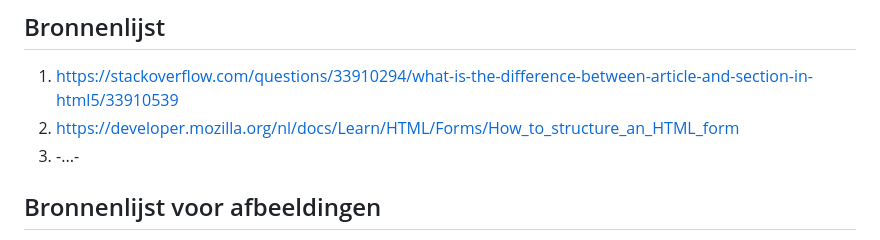
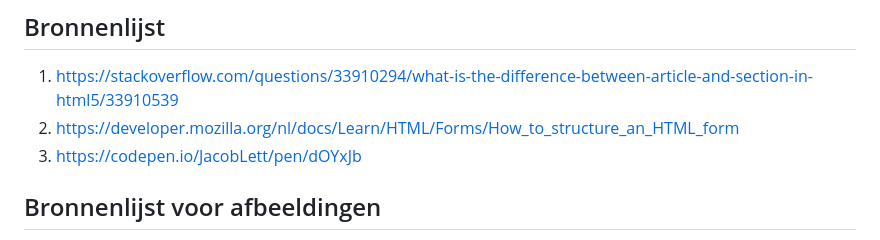
Before and after one commit to PizzaBoy35/BlokWeb, a Markdown page: readme.md, the part around the change. Drawn GitHub-style.

```diff
--- a/readme.md
+++ b/readme.md
@@ -8,7 +8,7 @@ Markdown cheat cheet: [Hulp bij het schrijven van Markdown](https://github.com/a
 ## Bronnenlijst
 1. https://stackoverflow.com/questions/33910294/what-is-the-difference-between-article-and-section-in-html5/33910539
 2. https://developer.mozilla.org/nl/docs/Learn/HTML/Forms/How_to_structure_an_HTML_form
-3. -...-
+3. https://codepen.io/JacobLett/pen/dOYxJb
 
 ## Bronnenlijst voor afbeeldingen
 1. https://vignette.wikia.nocookie.net/51fe011d-e97c-43c4-a745-df5ac51f5740/scale-to-width-down/800
```
Also changed, not shown: images/defwatchdogsimage.png (added), images/derdeartikel.jpg (added), images/tweedeartikel.jpg (added), images/vierdeartikel.jpg (added), 3 other files.
